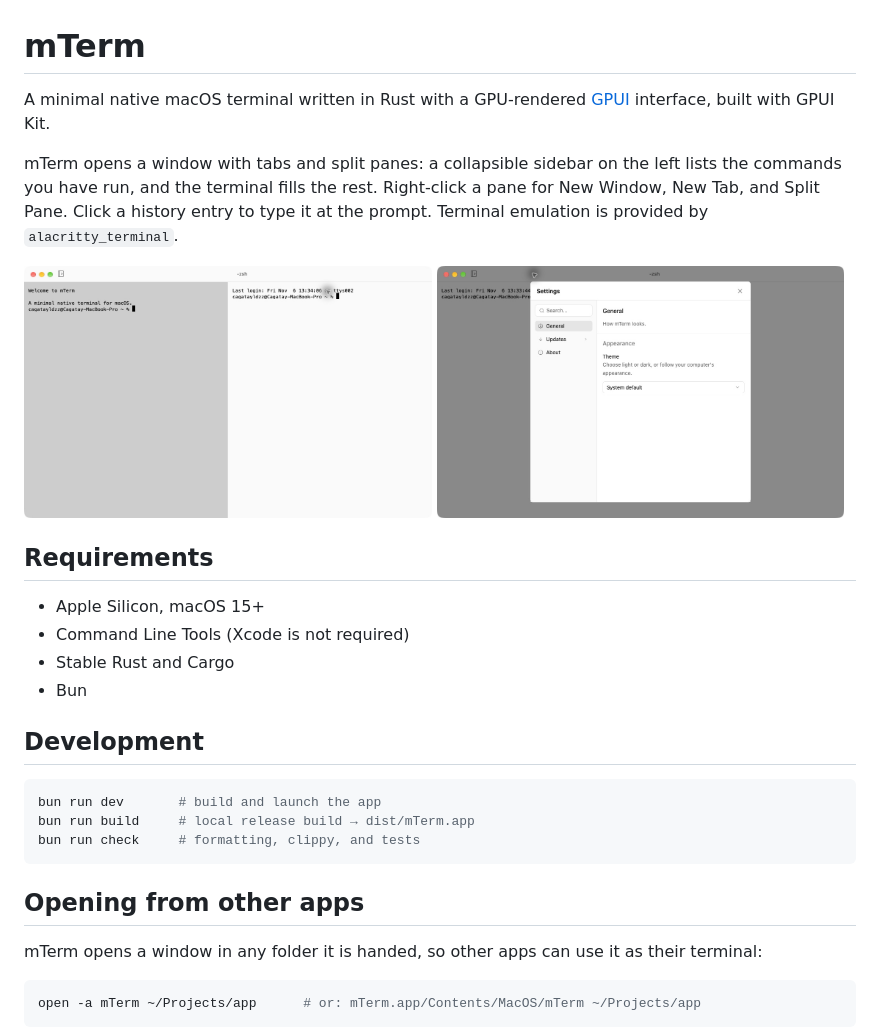
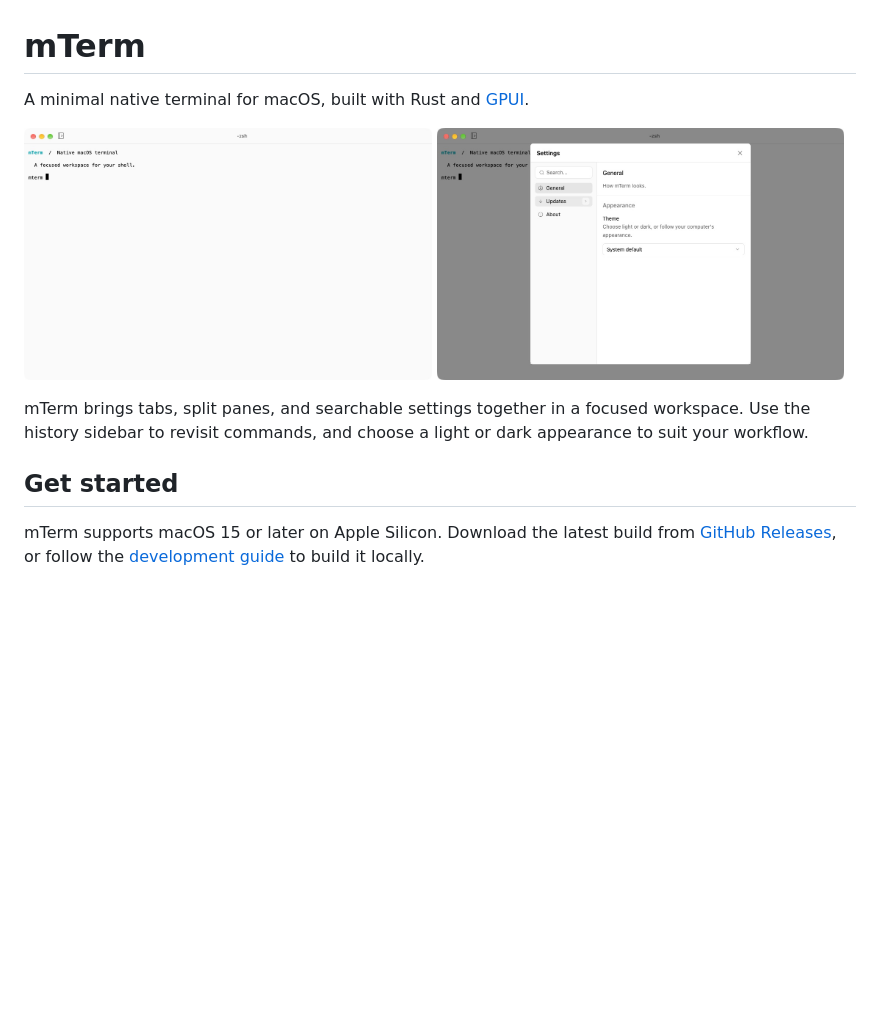
Before and after one commit to cagatayldzz/mTerm, a Markdown page: README.md, the part around one of its changes. GitHub-like rendering; pictures changed too: docs/images/settings.png, docs/images/terminal.png; blank space fills up the shorter version.

Commit message:
docs: update README and architecture documentation for clarity and add usage guide

````diff
--- a/README.md
+++ b/README.md
@@ -1,10 +1,5 @@
 # mTerm
 
-A minimal native macOS terminal written in Rust with a GPU-rendered
-[GPUI](https://gpui.rs) interface, built with GPUI Kit.
-
-mTerm opens a window with tabs and split panes: a collapsible sidebar on the left lists the commands
-you have run, and the terminal fills the rest. Right-click a pane for New Window, New Tab, and Split Pane. Click a history entry to type it at
-the prompt. Terminal emulation is provided by `alacritty_terminal`.
+A minimal native terminal for macOS, built with Rust and [GPUI](https://gpui.rs).
 
 <p>
@@ -12,26 +7,13 @@ the prompt. Terminal emulation is provided by `alacritty_terminal`.
   <img src="docs/images/settings.png" alt="mTerm settings dialog" width="49%">
 </p>
 
-## Requirements
+mTerm brings tabs, split panes, and searchable settings together in a focused workspace.
+Use the history sidebar to revisit commands, and choose a light or dark appearance to
+suit your workflow.
 
-- Apple Silicon, macOS 15+
-- Command Line Tools (Xcode is not required)
-- Stable Rust and Cargo
-- Bun
+## Get started
 
-## Development
+mTerm supports macOS 15 or later on Apple Silicon. Download the latest build from
+[GitHub Releases](https://github.com/cagatayldzz/mTerm/releases), or follow the
+[development guide](docs/development.md) to build it locally.
 
-```sh
-bun run dev       # build and launch the app
-bun run build     # local release build → dist/mTerm.app
-bun run check     # formatting, clippy, and tests
-```
-
-## Opening from other apps
-
-mTerm opens a window in any folder it is handed, so other apps can use it as their terminal:
-
-```sh
-open -a mTerm ~/Projects/app      # or: mTerm.app/Contents/MacOS/mTerm ~/Projects/app
-```
-
````
Also changed, not shown: other parts of README.md (+9 -44 lines), docs/architecture.md (+2 -2 lines), docs/development.md (+7 -0 lines), docs/usage.md (added, +45 -0 lines).
